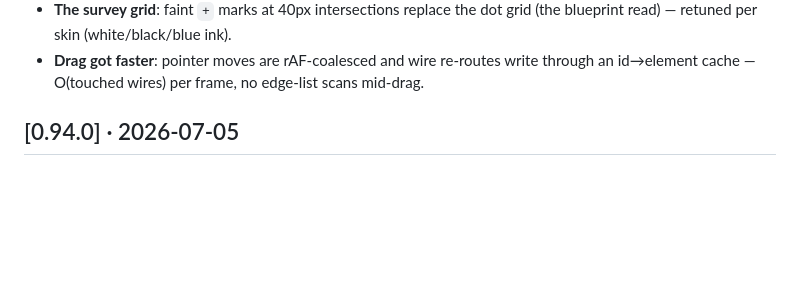
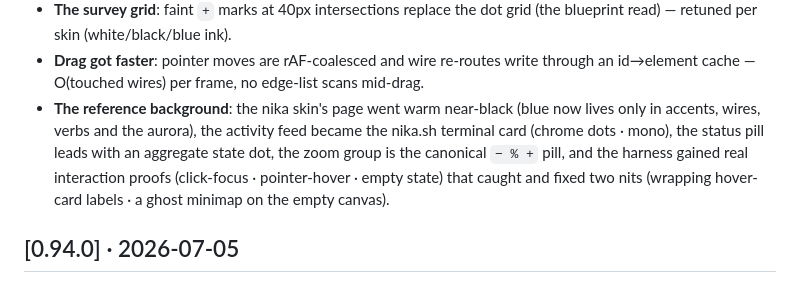
Before and after one commit to supernovae-st/nika-vscode, a Markdown page: CHANGELOG.md, the part around the change. Drawn GitHub-style; blank space fills up the shorter version.

Commit message:
docs(changelog): the reference-background round rides Unreleased
Co-Authored-By: Nika 🦋 <nika@supernovae.studio>

```diff
--- a/CHANGELOG.md
+++ b/CHANGELOG.md
@@ -54,6 +54,14 @@ announce line (forever-v0.x).
 - **Drag got faster**: pointer moves are rAF-coalesced and wire re-routes
   write through an id→element cache — O(touched wires) per frame, no
   edge-list scans mid-drag.
+- **The reference background**: the nika skin's page went warm
+  near-black (blue now lives only in accents, wires, verbs and the
+  aurora), the activity feed became the nika.sh terminal card (chrome
+  dots · mono), the status pill leads with an aggregate state dot, the
+  zoom group is the canonical `− % +` pill, and the harness gained real
+  interaction proofs (click-focus · pointer-hover · empty state) that
+  caught and fixed two nits (wrapping hover-card labels · a ghost
+  minimap on the empty canvas).
 
 ## [0.94.0] · 2026-07-05
 
```
